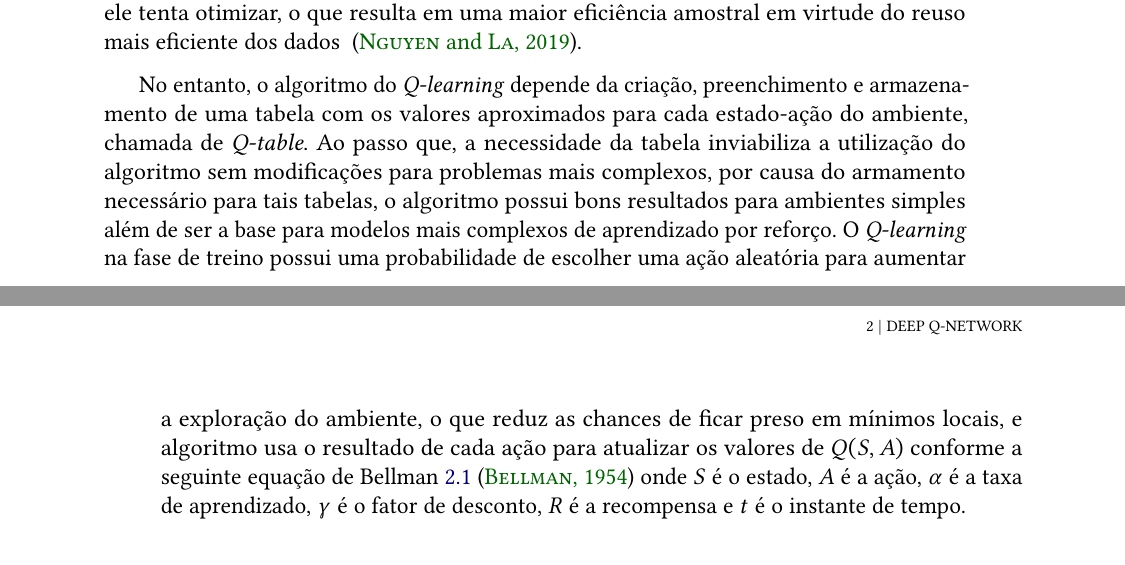
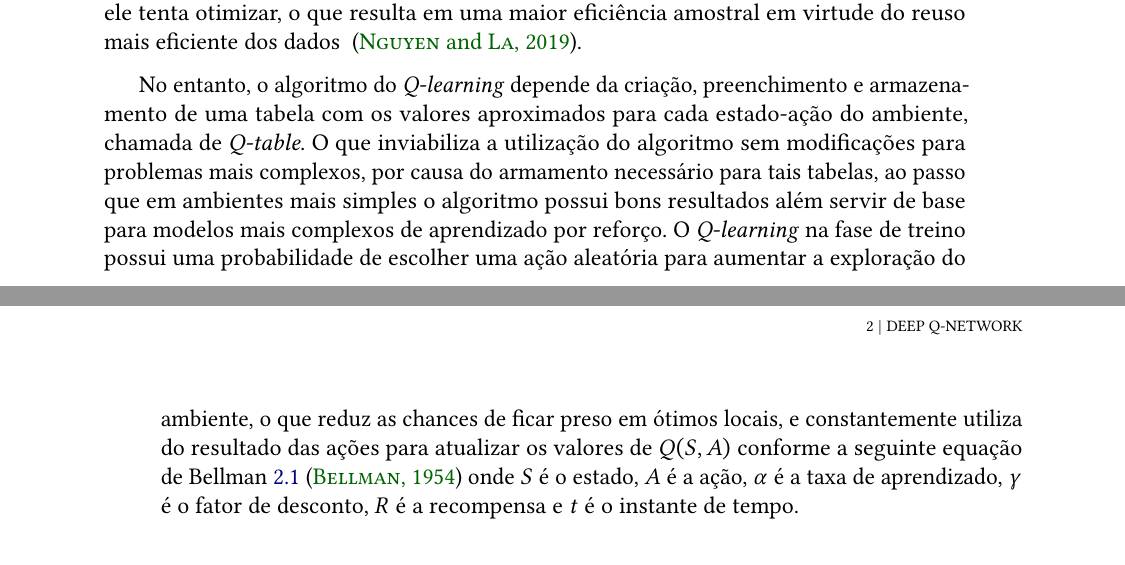
Before and after one commit to cainotis/TCC-Monografia, a LaTeX thesis (tese.tex, which reads conteudo/02-dqn.tex): two parts of pages 19 and 20 of 23, joined at a grey line, cut so that both start at the same text. Compiled offline with pdfLaTeX.

Commit message:
Correção de tom e junção de sentenças
Signed-off-by: Cainotis <cainotis@usp.br>

```diff
--- a/conteudo/02-dqn.tex
+++ b/conteudo/02-dqn.tex
@@ -21,7 +21,7 @@ DQN ou \textit{Deep Q-Network}\index{Deep Q-Network} é um algoritmo desenvolvid
 \textit{Q-learning}\index{Q-learning} é um modelo de inteligência artificial desenvolvido para se espelhar no com o qual os animais aprendem ~\citep{Watkins:PhD}. Dessa forma ele aprende direto das interações com o ambiente ao invés de um modelo do ambiente, como resultado o agente não precisa de um modelo desenvolvido a priori e se reduz o risco do agente introduzir bias que gerem uma grande perda de resultados quando estiver interagindo com o ambiente real. Além disso, o \textit{Q-learning} utiliza uma política diferente para colher os dados da qual ele tenta otimizar, o que resulta em uma maior eficiência amostral em virtude do reuso mais eficiente dos dados ~\citep{Nguyen_La_2019}.
 
 
-No entanto, o algoritmo do \textit{Q-learning} depende da criação, preenchimento e armazenamento de uma tabela com os valores aproximados para cada estado-ação do ambiente, chamada de \textit{Q-table}. Ao passo que, a necessidade da tabela inviabiliza a utilização do algoritmo sem modificações para problemas mais complexos, por causa do armamento necessário para tais tabelas, o algoritmo possui bons resultados para ambientes simples além de ser a base para modelos mais complexos de aprendizado por reforço. O \textit{Q-learning} na fase de treino possui uma probabilidade de escolher uma ação aleatória para aumentar a exploração do ambiente, o que reduz as chances de ficar preso em mínimos locais, e algoritmo usa o resultado de cada ação para atualizar os valores de $Q(S, A)$ conforme a seguinte equação de Bellman \ref{eq:Bellman}~\citep{Bellman_1954} onde $S$ é o estado, $A$ é a ação, $\alpha$ é a taxa de aprendizado, $\gamma$ é o fator de desconto, $R$ é a recompensa e $t$ é o instante de tempo.
+No entanto, o algoritmo do \textit{Q-learning} depende da criação, preenchimento e armazenamento de uma tabela com os valores aproximados para cada estado-ação do ambiente, chamada de \textit{Q-table}. O que inviabiliza a utilização do algoritmo sem modificações para problemas mais complexos, por causa do armamento necessário para tais tabelas, ao passo que em ambientes mais simples o algoritmo possui bons resultados além servir de base para modelos mais complexos de aprendizado por reforço. O \textit{Q-learning} na fase de treino possui uma probabilidade de escolher uma ação aleatória para aumentar a exploração do ambiente, o que reduz as chances de ficar preso em ótimos locais, e constantemente utiliza do resultado das ações para atualizar os valores de $Q(S, A)$ conforme a seguinte equação de Bellman \ref{eq:Bellman}~\citep{Bellman_1954} onde $S$ é o estado, $A$ é a ação, $\alpha$ é a taxa de aprendizado, $\gamma$ é o fator de desconto, $R$ é a recompensa e $t$ é o instante de tempo.
 
 \begin{equation}
 	\label{eq:Bellman}
```
